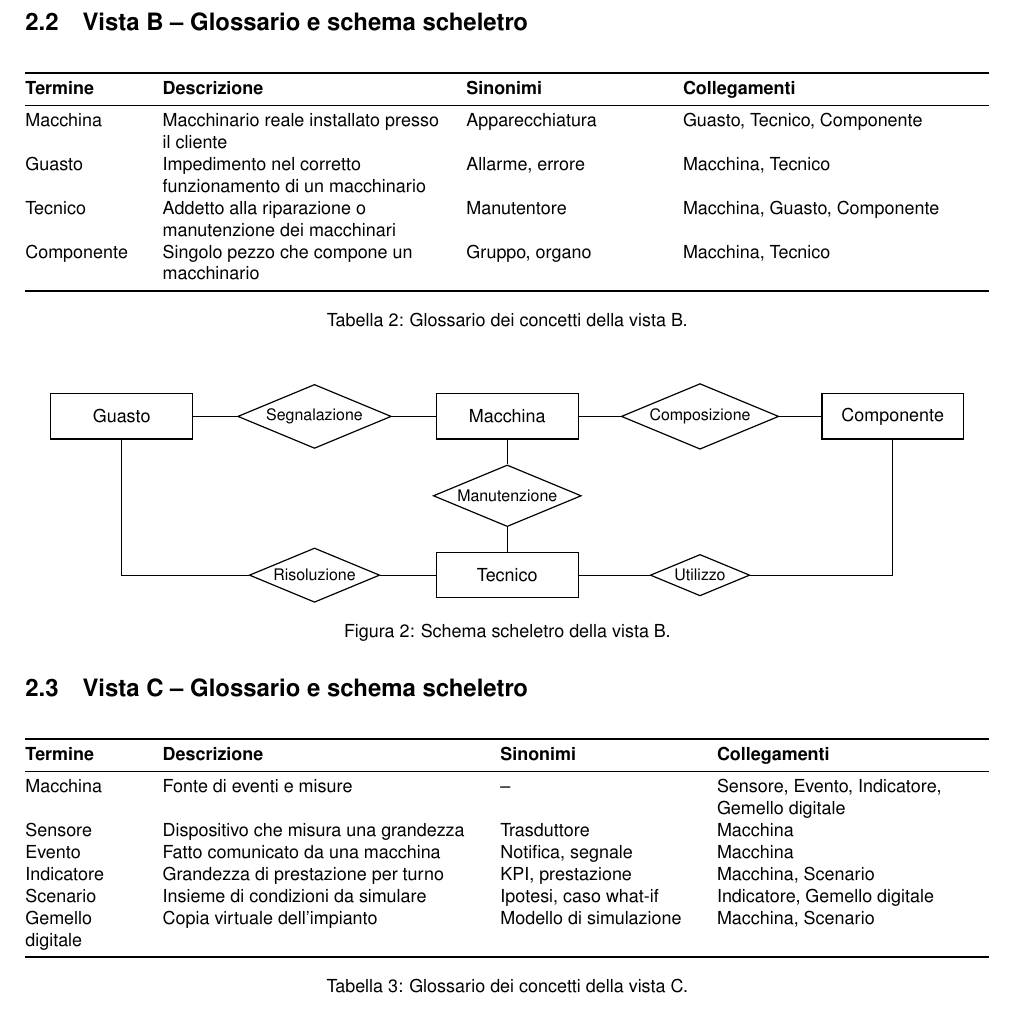
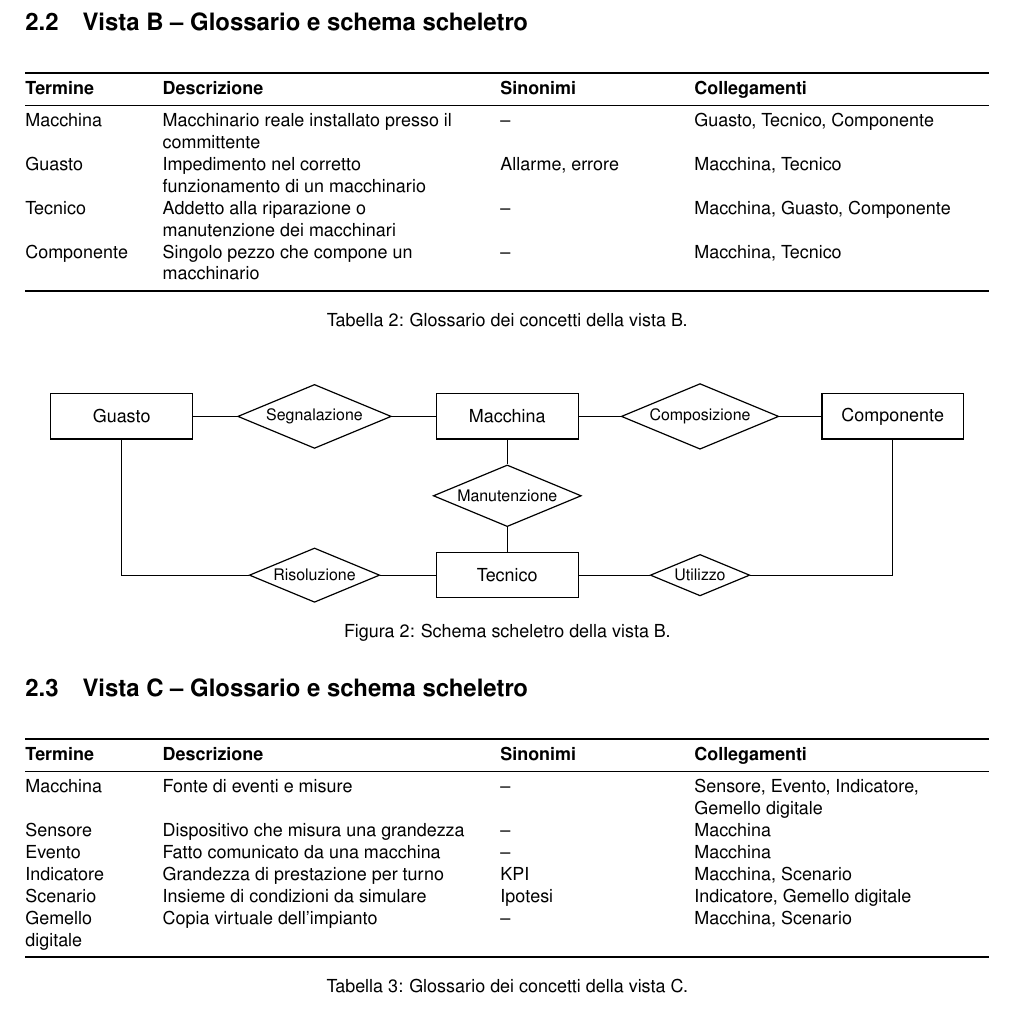
Before and after one commit to Lord-Soncio/Progetto-Database, a LaTeX document (main.tex, which reads viste/B_analisi.tex, viste/C_analisi.tex): part of page 6 of 6, cut so that both start at the same text. Compiled offline with pdfLaTeX.

Commit message:
omogeneizzato le tabelle

```diff
--- a/viste/B_analisi.tex
+++ b/viste/B_analisi.tex
@@ -4,14 +4,14 @@
 
 \begin{table}[H]
 \centering\small
-\begin{tabularx}{\textwidth}{@{}>{\raggedright\arraybackslash}p{2.0cm} Y >{\raggedright\arraybackslash}p{3.4cm} >{\raggedright\arraybackslash}p{5.4cm}@{}}
+\begin{tabularx}{\textwidth}{@{}>{\raggedright\arraybackslash}p{2.0cm} Y >{\raggedright\arraybackslash}p{3.0cm} >{\raggedright\arraybackslash}p{5.2cm}@{}}
 \toprule
 \textbf{Termine} & \textbf{Descrizione} & \textbf{Sinonimi} & \textbf{Collegamenti} \\
 \midrule
-Macchina   & Macchinario reale installato presso il cliente & Apparecchiatura & Guasto, Tecnico, Componente \\
+Macchina   & Macchinario reale installato presso il committente & -- & Guasto, Tecnico, Componente \\
 Guasto     & Impedimento nel corretto funzionamento di un macchinario & Allarme, errore & Macchina, Tecnico \\
-Tecnico    & Addetto alla riparazione o manutenzione dei macchinari & Manutentore & Macchina, Guasto, Componente \\
-Componente & Singolo pezzo che compone un macchinario & Gruppo, organo & Macchina, Tecnico \\
+Tecnico    & Addetto alla riparazione o manutenzione dei macchinari & -- & Macchina, Guasto, Componente \\
+Componente & Singolo pezzo che compone un macchinario & -- & Macchina, Tecnico \\
 \bottomrule
 \end{tabularx}
 \caption{Glossario dei concetti della vista B.}
--- a/viste/C_analisi.tex
+++ b/viste/C_analisi.tex
@@ -4,16 +4,16 @@
 
 \begin{table}[H]
 \centering\small
-\begin{tabularx}{\textwidth}{@{}>{\raggedright\arraybackslash}p{2.0cm} Y >{\raggedright\arraybackslash}p{3.4cm} >{\raggedright\arraybackslash}p{4.8cm}@{}}
+\begin{tabularx}{\textwidth}{@{}>{\raggedright\arraybackslash}p{2.0cm} Y >{\raggedright\arraybackslash}p{3.0cm} >{\raggedright\arraybackslash}p{5.2cm}@{}}
 \toprule
 \textbf{Termine} & \textbf{Descrizione} & \textbf{Sinonimi} & \textbf{Collegamenti} \\
 \midrule
 Macchina         & Fonte di eventi e misure             & --                     & Sensore, Evento, Indicatore, Gemello digitale \\
-Sensore          & Dispositivo che misura una grandezza & Trasduttore            & Macchina \\
-Evento           & Fatto comunicato da una macchina     & Notifica, segnale      & Macchina \\
-Indicatore       & Grandezza di prestazione per turno   & KPI, prestazione       & Macchina, Scenario \\
-Scenario         & Insieme di condizioni da simulare    & Ipotesi, caso what-if  & Indicatore, Gemello digitale \\
-Gemello digitale & Copia virtuale dell'impianto         & Modello di simulazione & Macchina, Scenario \\
+Sensore          & Dispositivo che misura una grandezza & --                     & Macchina \\
+Evento           & Fatto comunicato da una macchina     & --                     & Macchina \\
+Indicatore       & Grandezza di prestazione per turno   & KPI                    & Macchina, Scenario \\
+Scenario         & Insieme di condizioni da simulare    & Ipotesi                & Indicatore, Gemello digitale \\
+Gemello digitale & Copia virtuale dell'impianto         & --                     & Macchina, Scenario \\
 \bottomrule
 \end{tabularx}
 \caption{Glossario dei concetti della vista C.}
```
Also changed, not shown: viste/A_analisi.tex (+3 -3 lines), viste/B_requisiti.tex (+5 -5 lines), Fasi1-2_SystemLogistics.pdf, 1 other file.
